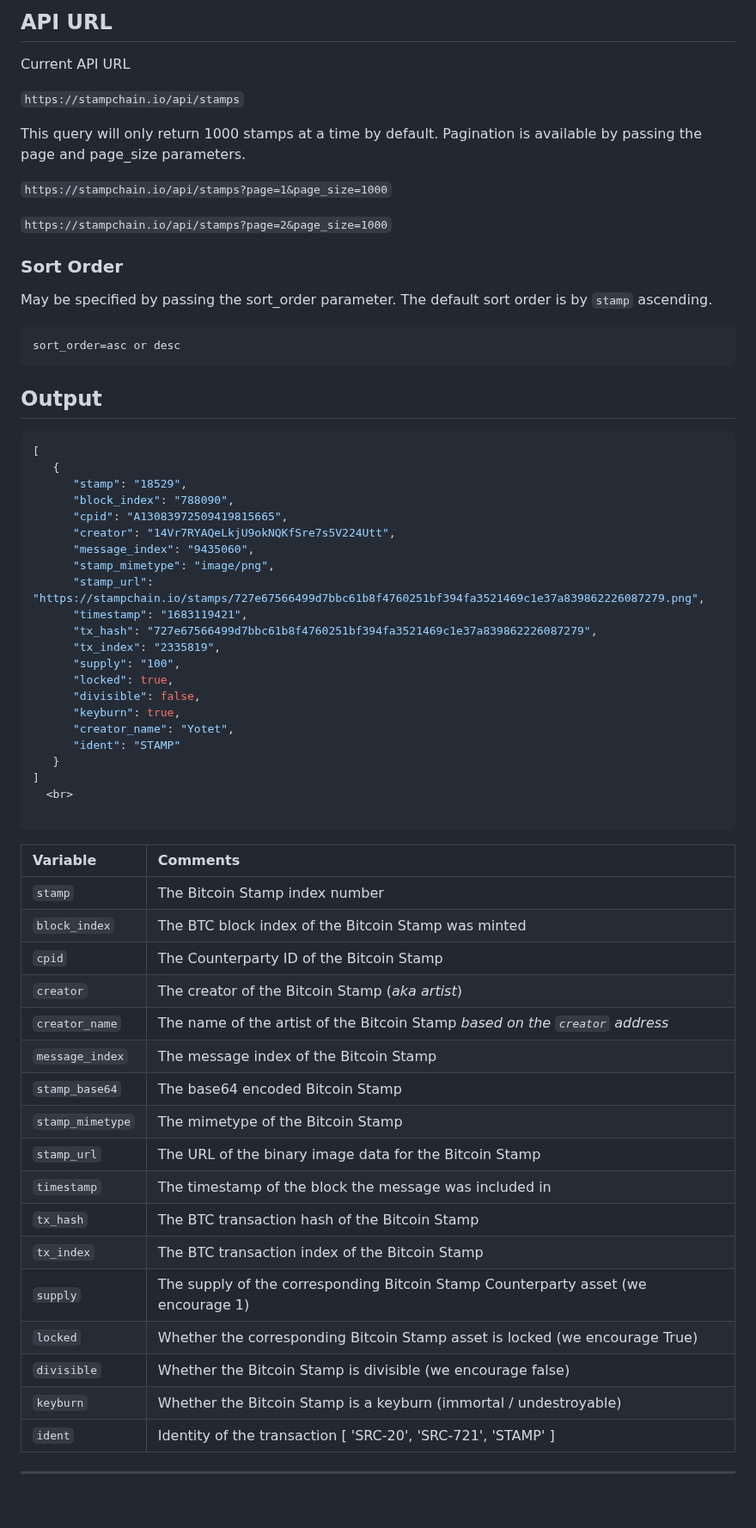
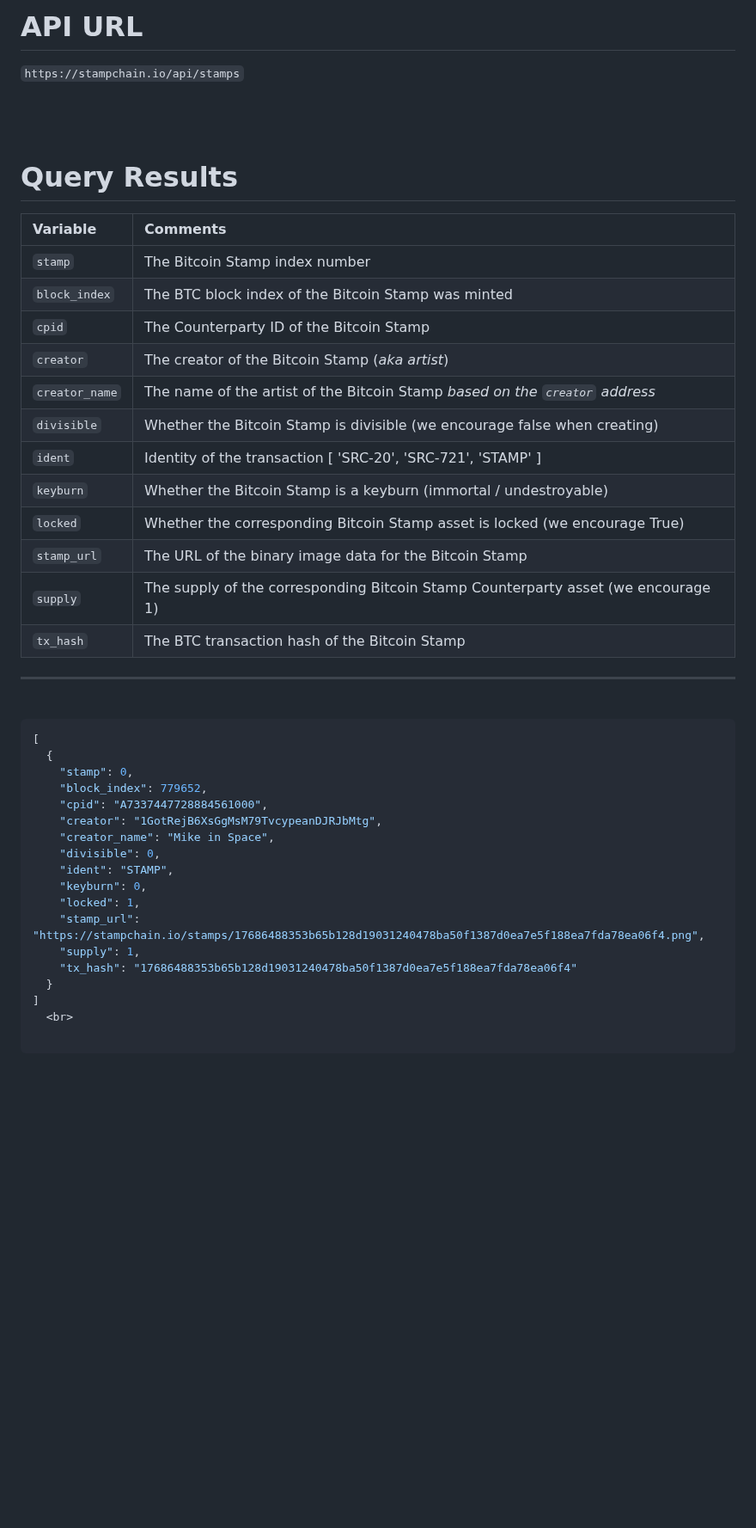
Before and after one commit to hydren-crypto/stampchain, a Markdown page: docs/api.md, the part around one of its changes. Shown at 86% size. GitHub-like rendering; blank space fills up the shorter version.

````diff
--- a/docs/api.md
+++ b/docs/api.md
@@ -25,50 +30,12 @@ The Bitcoin Stamps API is the complete resource for wallet and application integ
 
-## API URL
-
-Current API URL
+# API URL
 
 `https://stampchain.io/api/stamps`
 
-This query will only return 1000 stamps at a time by default. Pagination is available by passing the page and page_size parameters.
+<br> <br>
 
-`https://stampchain.io/api/stamps?page=1&page_size=1000`
+# Query Results
 
-`https://stampchain.io/api/stamps?page=2&page_size=1000`
-
-### Sort Order
-
-May be specified by passing the sort_order parameter.  The default sort order is by `stamp` ascending.
-
-```
-sort_order=asc or desc
-```
-
-## Output
-
-```JSON
-[
-   {
-      "stamp": "18529",
-      "block_index": "788090",
-      "cpid": "A13083972509419815665",
-      "creator": "14Vr7RYAQeLkjU9okNQKfSre7s5V224Utt",
-      "message_index": "9435060",
-      "stamp_mimetype": "image/png",
-      "stamp_url": "https://stampchain.io/stamps/727e67566499d7bbc61b8f4760251bf394fa3521469c1e37a839862226087279.png",
-      "timestamp": "1683119421",
-      "tx_hash": "727e67566499d7bbc61b8f4760251bf394fa3521469c1e37a839862226087279",
-      "tx_index": "2335819",
-      "supply": "100",
-      "locked": true,
-      "divisible": false,
-      "keyburn": true,
-      "creator_name": "Yotet",
-      "ident": "STAMP"
-   }
-]
-  <br>
-
-```
 | Variable          | Comments                                                                 |
 | :---              | :---                                                                   |
 | `stamp`           | The Bitcoin Stamp index number                                           |
@@ -76,16 +43,35 @@ sort_order=asc or desc
 | `cpid`            | The Counterparty ID of the Bitcoin Stamp                                 |
 | `creator`         | The creator of the Bitcoin Stamp (*aka artist*)       |
 | `creator_name`     | The name of the artist of the Bitcoin Stamp *based on the `creator` address*    |
-| `message_index`   | The message index of the Bitcoin Stamp                            |
-| `stamp_base64`    | The base64 encoded Bitcoin Stamp                                           |
-| `stamp_mimetype`  | The mimetype of the Bitcoin Stamp                                                |
+| `divisible`       | Whether the Bitcoin Stamp is divisible (we encourage false when creating)                |
+| `ident`           | Identity of the transaction [ 'SRC-20', 'SRC-721', 'STAMP' ]                       |
+| `keyburn`         | Whether the Bitcoin Stamp is a keyburn (immortal / undestroyable)                   |
+| `locked`          | Whether the corresponding Bitcoin Stamp asset is locked (we encourage True) |
 | `stamp_url`       | The URL of the binary image data for the Bitcoin Stamp                                                     |
-| `timestamp`       | The timestamp of the block the message was included in                   |
+| `supply`          | The supply of the corresponding Bitcoin Stamp Counterparty asset (we encourage 1)     |
 | `tx_hash`         | The BTC transaction hash of the Bitcoin Stamp                    |
-| `tx_index`        | The BTC transaction index of the Bitcoin Stamp                   |
-| `supply`          | The supply of the corresponding Bitcoin Stamp Counterparty asset (we encourage 1)     |
-| `locked`          | Whether the corresponding Bitcoin Stamp asset is locked (we encourage True) |
-| `divisible`       | Whether the Bitcoin Stamp is divisible (we encourage false)                      |
-| `keyburn`         | Whether the Bitcoin Stamp is a keyburn (immortal / undestroyable)                   |
-| `ident`           | Identity of the transaction [ 'SRC-20', 'SRC-721', 'STAMP' ]                       |
+---
+<br>
 
+```JSON
+[
+  {
+    "stamp": 0,
+    "block_index": 779652,
+    "cpid": "A7337447728884561000",
+    "creator": "1GotRejB6XsGgMsM79TvcypeanDJRJbMtg",
+    "creator_name": "Mike in Space",
+    "divisible": 0,
+    "ident": "STAMP",
+    "keyburn": 0,
+    "locked": 1,
+    "stamp_url": "https://stampchain.io/stamps/17686488353b65b128d19031240478ba50f1387d0ea7e5f188ea7fda78ea06f4.png",
+    "supply": 1,
+    "tx_hash": "17686488353b65b128d19031240478ba50f1387d0ea7e5f188ea7fda78ea06f4"
+  }
+]
+  <br>
+
+```
+
+
````
Also changed, not shown: other parts of docs/api.md (+161 -126 lines).
